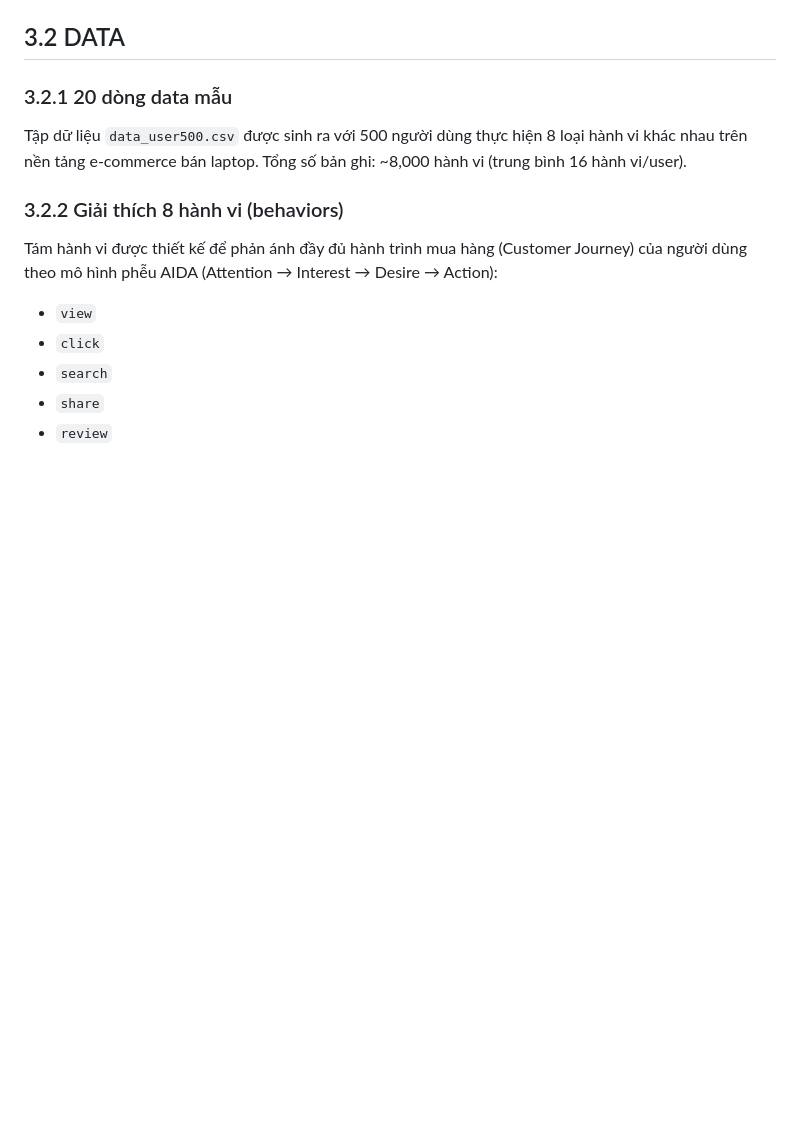
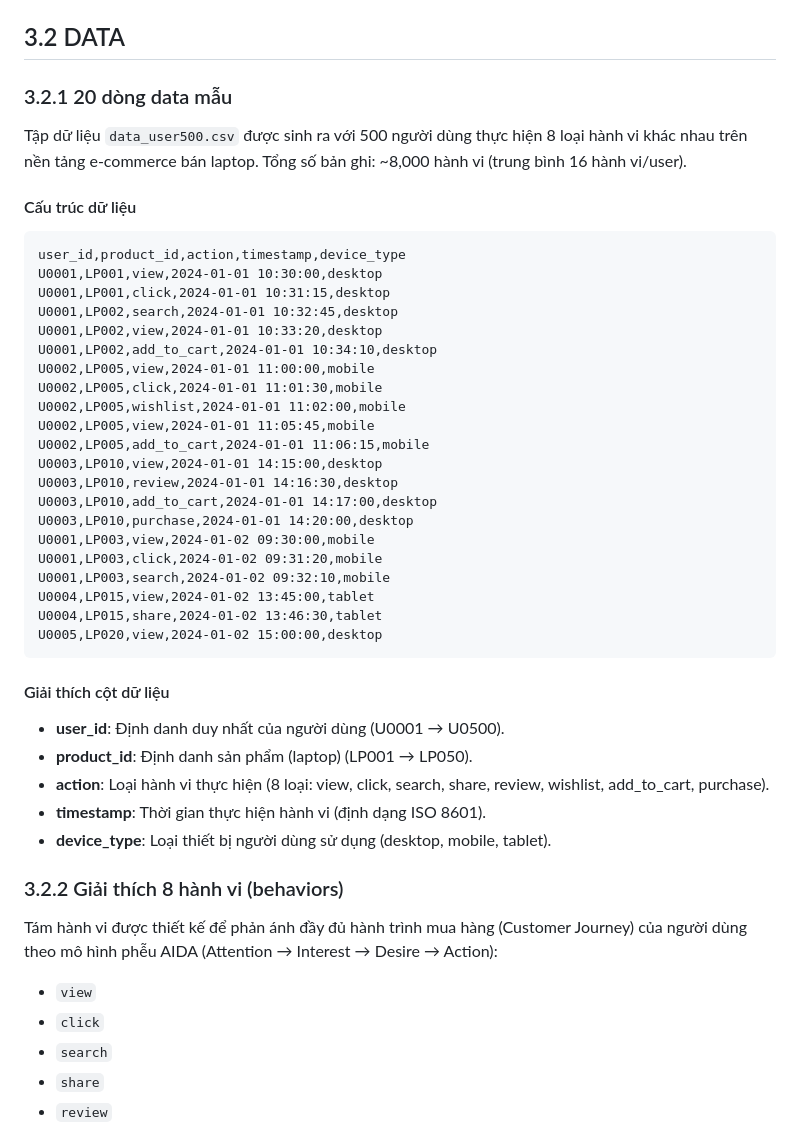
Before and after one commit to DUYSKY12/ex, a Markdown page: CHUONG_2_3.md, the part around the change. Rendered like a GitHub page; blank space fills up the shorter version.

Commit message:
Add 20 sample data rows to section 3.2.1

````diff
--- a/CHUONG_2_3.md
+++ b/CHUONG_2_3.md
@@ -546,6 +546,40 @@ Các REST API endpoint của AI Service được thiết kế theo chuẩn RESTf
 
 Tập dữ liệu `data_user500.csv` được sinh ra với 500 người dùng thực hiện 8 loại hành vi khác nhau trên nền tảng e-commerce bán laptop. Tổng số bản ghi: ~8,000 hành vi (trung bình 16 hành vi/user).
 
+#### Cấu trúc dữ liệu
+
+```csv
+user_id,product_id,action,timestamp,device_type
+U0001,LP001,view,2024-01-01 10:30:00,desktop
+U0001,LP001,click,2024-01-01 10:31:15,desktop
+U0001,LP002,search,2024-01-01 10:32:45,desktop
+U0001,LP002,view,2024-01-01 10:33:20,desktop
+U0001,LP002,add_to_cart,2024-01-01 10:34:10,desktop
+U0002,LP005,view,2024-01-01 11:00:00,mobile
+U0002,LP005,click,2024-01-01 11:01:30,mobile
+U0002,LP005,wishlist,2024-01-01 11:02:00,mobile
+U0002,LP005,view,2024-01-01 11:05:45,mobile
+U0002,LP005,add_to_cart,2024-01-01 11:06:15,mobile
+U0003,LP010,view,2024-01-01 14:15:00,desktop
+U0003,LP010,review,2024-01-01 14:16:30,desktop
+U0003,LP010,add_to_cart,2024-01-01 14:17:00,desktop
+U0003,LP010,purchase,2024-01-01 14:20:00,desktop
+U0001,LP003,view,2024-01-02 09:30:00,mobile
+U0001,LP003,click,2024-01-02 09:31:20,mobile
+U0001,LP003,search,2024-01-02 09:32:10,mobile
+U0004,LP015,view,2024-01-02 13:45:00,tablet
+U0004,LP015,share,2024-01-02 13:46:30,tablet
+U0005,LP020,view,2024-01-02 15:00:00,desktop
+```
+
+#### Giải thích cột dữ liệu
+
+- **user_id**: Định danh duy nhất của người dùng (U0001 → U0500).
+- **product_id**: Định danh sản phẩm (laptop) (LP001 → LP050).
+- **action**: Loại hành vi thực hiện (8 loại: view, click, search, share, review, wishlist, add_to_cart, purchase).
+- **timestamp**: Thời gian thực hiện hành vi (định dạng ISO 8601).
+- **device_type**: Loại thiết bị người dùng sử dụng (desktop, mobile, tablet).
+
 ### 3.2.2 Giải thích 8 hành vi (behaviors)
 
 Tám hành vi được thiết kế để phản ánh đầy đủ hành trình mua hàng (Customer Journey) của người dùng theo mô hình phễu AIDA (Attention → Interest → Desire → Action):
````
